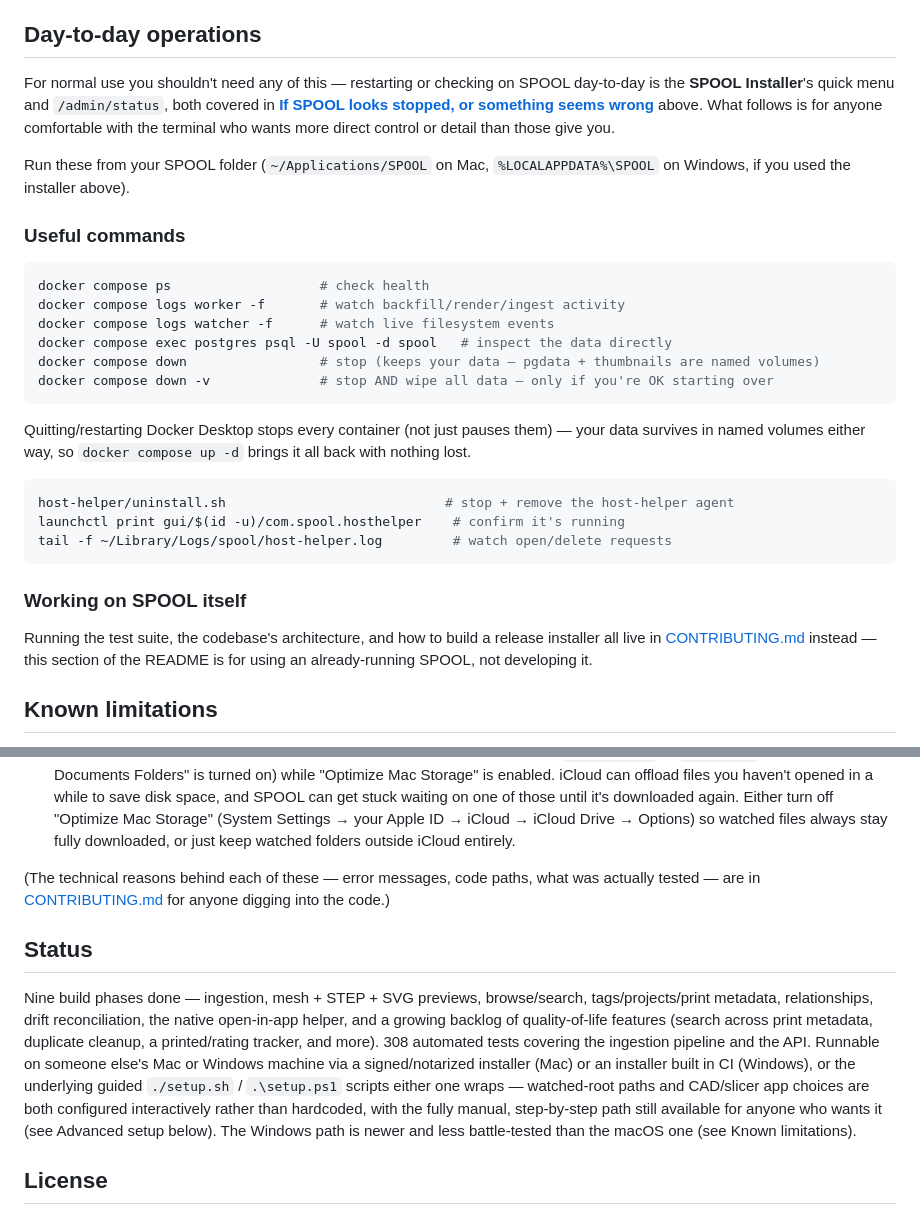
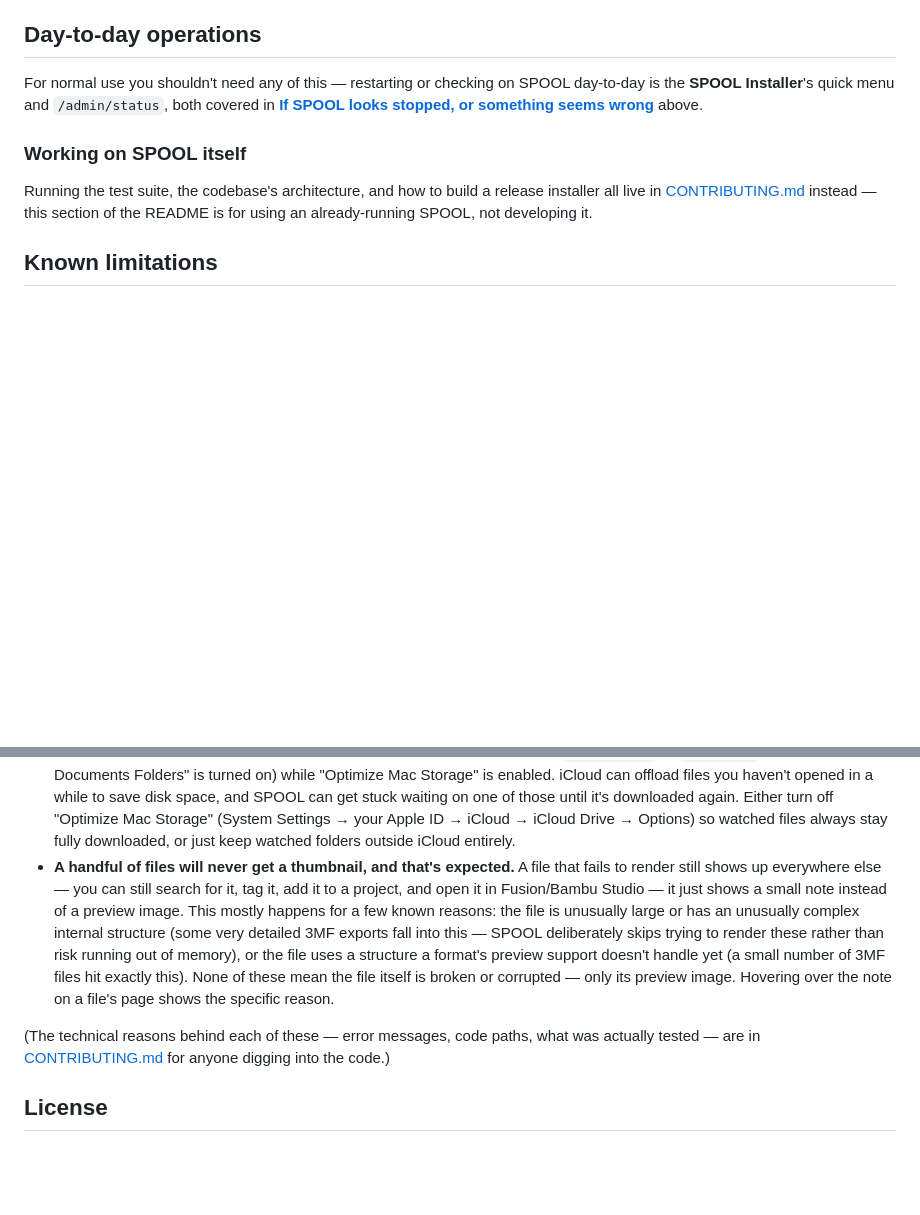
Before and after one commit to joannewood/spool, a Markdown page: README.md, 2 parts joined by grey strips. Rendered like a GitHub page; blank space fills up the shorter version.

Commit message:
README: drop Useful commands and Status sections, explain render failures
Useful commands duplicated what's already in CONTRIBUTING.md's "Running
it locally" (docker compose logs/exec/down), and normal restart/status
checks are already covered by the installer's quick menu and
/admin/status per the section above it -- nothing unique was lost.
Status (build-phase progress, test count) read as an internal dev log
rather than something a tester needs; CLAUDE.md already tracks this in
detail for development purposes.

Added a plain-language "Known limitations" bullet explaining why a
handful of files never get a thumbnail (unusually large/complex files,
or a trimesh limitation with certain 3MF structures) and that this
doesn't affect anything else about the file. Corresponding technical
detail (the two mesh_safety.py guards, the trimesh KeyError('world')
bug) added to CONTRIBUTING.md's Known technical limitations, matching
the existing cross-referenced pattern for every other limitation.

Co-Authored-By: Claude Sonnet 5 <noreply@anthropic.com>
Claude-Session: https://claude.ai/code/session_01Ww8rVnHfzcntrAGRYsSKmk

````diff
--- a/README.md
+++ b/README.md
@@ -317,32 +317,6 @@ For normal use you shouldn't need any of this — restarting or checking on
 SPOOL day-to-day is the **SPOOL Installer**'s quick menu and
 `/admin/status`, both covered in [**If SPOOL looks stopped, or something
 seems wrong**](#if-spool-looks-stopped-or-something-seems-wrong) above.
-What follows is for anyone comfortable with the terminal who wants more
-direct control or detail than those give you.
-
-Run these from your SPOOL folder (`~/Applications/SPOOL` on Mac,
-`%LOCALAPPDATA%\SPOOL` on Windows, if you used the installer above).
-
-### Useful commands
-
-```bash
-docker compose ps                   # check health
-docker compose logs worker -f       # watch backfill/render/ingest activity
-docker compose logs watcher -f      # watch live filesystem events
-docker compose exec postgres psql -U spool -d spool   # inspect the data directly
-docker compose down                 # stop (keeps your data — pgdata + thumbnails are named volumes)
-docker compose down -v              # stop AND wipe all data — only if you're OK starting over
-```
-
-Quitting/restarting Docker Desktop stops every container (not just pauses
-them) — your data survives in named volumes either way, so `docker compose
-up -d` brings it all back with nothing lost.
-
-```bash
-host-helper/uninstall.sh                            # stop + remove the host-helper agent
-launchctl print gui/$(id -u)/com.spool.hosthelper    # confirm it's running
-tail -f ~/Library/Logs/spool/host-helper.log         # watch open/delete requests
-```
 
 ### Working on SPOOL itself
 
@@ -388,26 +362,23 @@ developing it.
   Apple ID → iCloud → iCloud Drive → Options) so watched files always
   stay fully downloaded, or just keep watched folders outside iCloud
   entirely.
+- **A handful of files will never get a thumbnail, and that's expected.**
+  A file that fails to render still shows up everywhere else — you can
+  still search for it, tag it, add it to a project, and open it in
+  Fusion/Bambu Studio — it just shows a small note instead of a preview
+  image. This mostly happens for a few known reasons: the file is
+  unusually large or has an unusually complex internal structure (some
+  very detailed 3MF exports fall into this — SPOOL deliberately skips
+  trying to render these rather than risk running out of memory), or the
+  file uses a structure a format's preview support doesn't handle yet
+  (a small number of 3MF files hit exactly this). None of these mean the
+  file itself is broken or corrupted — only its preview image. Hovering
+  over the note on a file's page shows the specific reason.
 
 (The technical reasons behind each of these — error messages, code
 paths, what was actually tested — are in
 [CONTRIBUTING.md](CONTRIBUTING.md#known-technical-limitations) for
 anyone digging into the code.)
-
-## Status
-
-Nine build phases done — ingestion, mesh + STEP + SVG previews, browse/search,
-tags/projects/print metadata, relationships, drift reconciliation, the native
-open-in-app helper, and a growing backlog of quality-of-life features (search
-across print metadata, duplicate cleanup, a printed/rating tracker, and more).
-308 automated tests covering the ingestion pipeline and the API. Runnable
-on someone else's Mac or Windows machine via a signed/notarized installer
-(Mac) or an installer built in CI (Windows), or the underlying guided
-`./setup.sh` / `.\setup.ps1` scripts either one wraps — watched-root paths
-and CAD/slicer app choices are both configured interactively rather than
-hardcoded, with the fully manual, step-by-step path still available for
-anyone who wants it (see Advanced setup below). The Windows path is newer
-and less battle-tested than the macOS one (see Known limitations).
 
 ## License
 
````
Also changed, not shown: CONTRIBUTING.md (+22 -0 lines).
